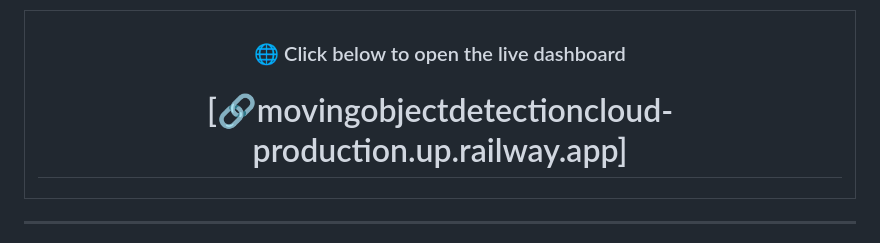
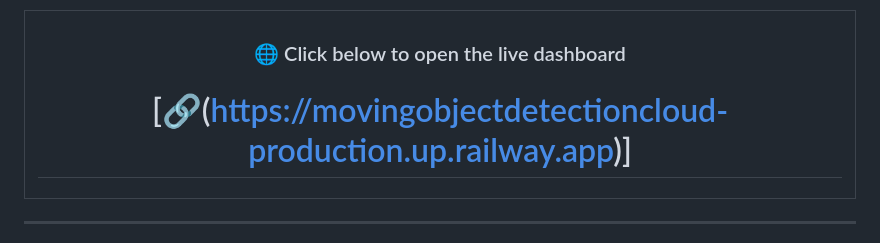
Before and after one commit to Sneha8126/Moving_Object_Detection_Cloud, a Markdown page: README.md, the part around the change. Drawn GitHub-style.

Commit message:
Fix link formatting in README.md

```diff
--- a/README.md
+++ b/README.md
@@ -41,7 +41,7 @@
 
 ### 🌐 Click below to open the live dashboard
 
-# [🔗movingobjectdetectioncloud-production.up.railway.app]
+# [🔗(https://movingobjectdetectioncloud-production.up.railway.app)]
 
 </td>
 </tr>
```
